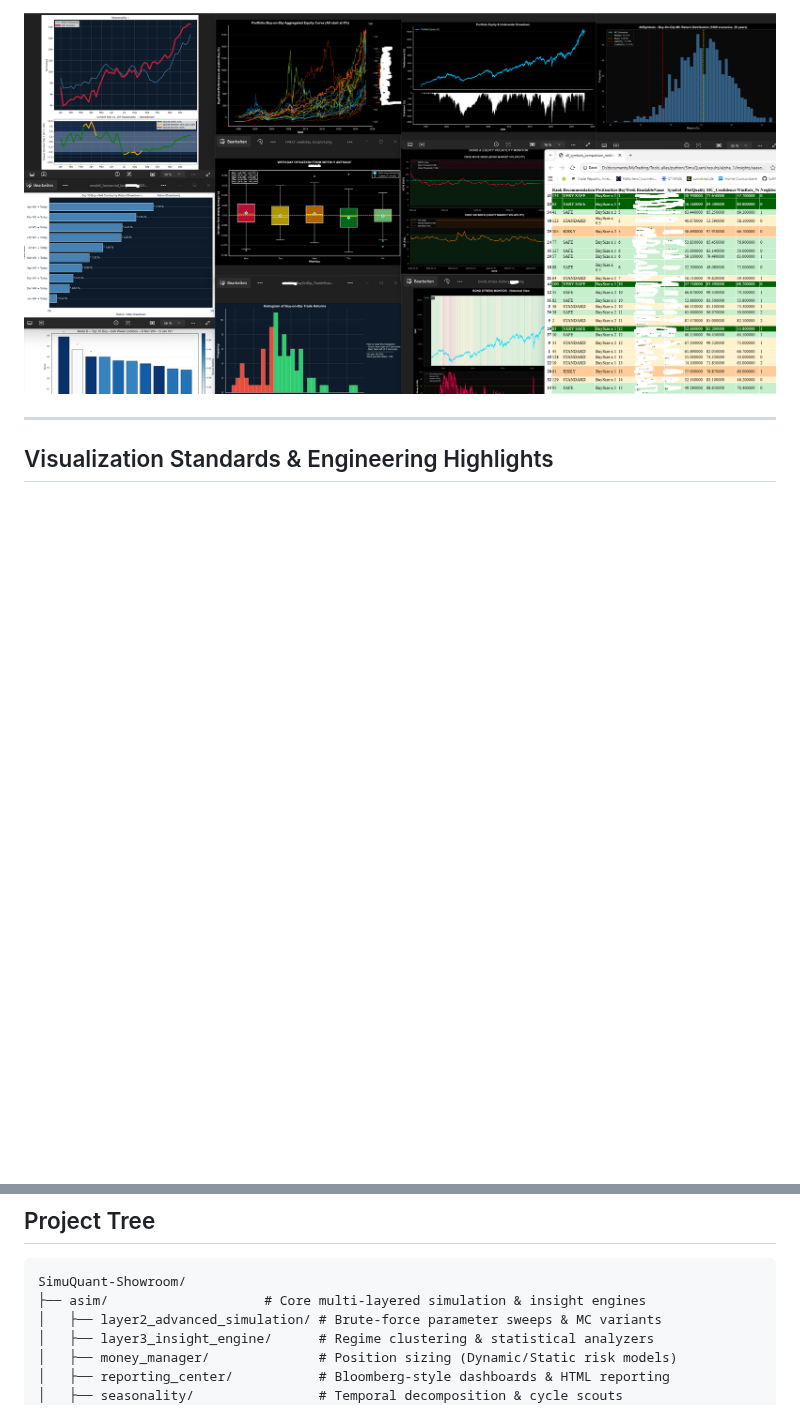
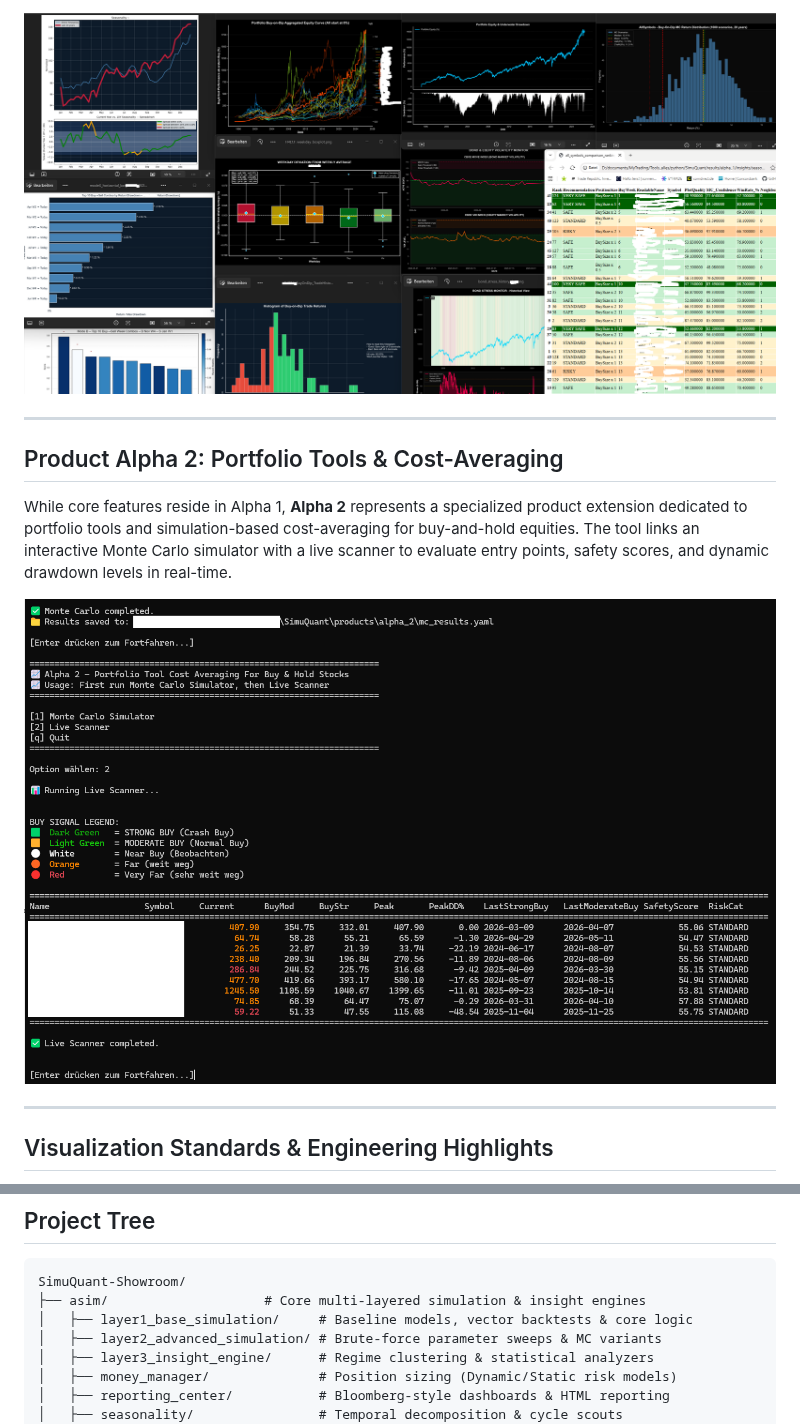
Before and after one commit to jensbrodersen/SimuQuant-Showroom, a Markdown page: README.md, 2 parts joined by grey strips. Drawn GitHub-style; pictures changed too: assets/Portfolio_MonteCarlo_CostAveragingLevels.png (added); blank space fills up the shorter version.

Commit message:
Add Product Alpha 2 documentation and assets
- Update README.md with Product Alpha 2 section for portfolio tools and cost-averaging
- Add screenshot asset for live scanner and Monte Carlo cost averaging levels

````diff
--- a/README.md
+++ b/README.md
@@ -31,6 +31,13 @@ To maintain production-grade reliability and architectural integrity, SimuQuant
 * **Position Sizing Frameworks:** Comparative analytical implementations of Kelly Criterion, Optimal f, volatility-parity scaling, and dynamic risk-budgeting models (`asim/money_manager/`).
 
 ![Analytical Figures](assets/SimuQuant_Figures.png)
+
+---
+
+## Product Alpha 2: Portfolio Tools & Cost-Averaging
+While core features reside in Alpha 1, **Alpha 2** represents a specialized product extension dedicated to portfolio tools and simulation-based cost-averaging for buy-and-hold equities. The tool links an interactive Monte Carlo simulator with a live scanner to evaluate entry points, safety scores, and dynamic drawdown levels in real-time.
+
+![Alpha 2 Portfolio Tool Cost Averaging](assets/Portfolio_MonteCarlo_CostAveragingLevels.png)
 
 ---
 
@@ -134,6 +141,7 @@ Risk_Comment                   ≈ 2.0% Risk at 100,000.0 € Capital
 ```text
 SimuQuant-Showroom/
 ├── asim/                    # Core multi-layered simulation & insight engines
+│   ├── layer1_base_simulation/     # Baseline models, vector backtests & core logic
 │   ├── layer2_advanced_simulation/ # Brute-force parameter sweeps & MC variants
 │   ├── layer3_insight_engine/      # Regime clustering & statistical analyzers
 │   ├── money_manager/              # Position sizing (Dynamic/Static risk models)
````
